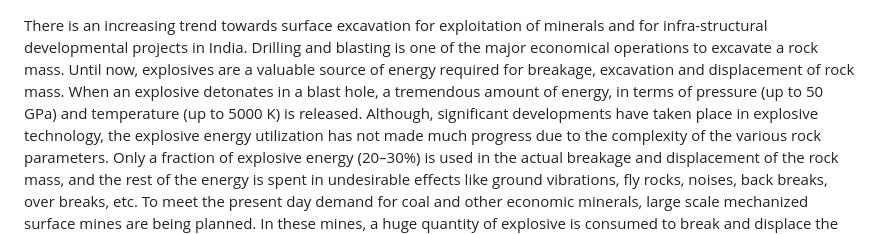
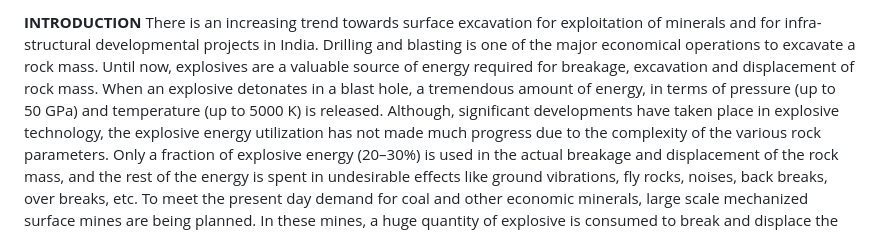
Before and after one commit to sandeepjanapati/Ground-Vibration-Calculator, a Markdown page: README.md, the part around the change. Drawn GitHub-style.

```diff
--- a/README.md
+++ b/README.md
@@ -1,3 +1,4 @@
+**INTRODUCTION**
 There is an increasing trend towards surface excavation for exploitation of minerals and for infra-structural developmental projects in India. Drilling and blasting is one of the major economical operations to excavate a rock mass. Until now, explosives are a valuable source of energy required for breakage, excavation and displacement of rock mass. When an explosive detonates in a blast hole, a tremendous amount of energy, in terms of pressure (up to 50 GPa) and temperature (up to 5000 K) is released. Although, significant developments have taken place in explosive technology, the explosive energy utilization has not made much progress due to the complexity of the various rock parameters. Only a fraction of explosive energy (20–30%) is used in the actual breakage and displacement of the rock mass, and the rest of the energy is spent in undesirable effects like ground vibrations, fly rocks, noises, back breaks, over breaks, etc.
 To meet the present day demand for coal and other economic minerals, large scale mechanized surface mines are being planned. In these mines, a huge quantity of explosive is consumed to break and displace the overburden of rock mass. These explosives used in a blasting round, create nuisances to the people residing in the close vicinity of the mining area. Sometimes, due to high ground vibration level, their dwellings may get damaged and there is always confrontation between mine management and the people residing in the surroundings of the mine area.
 High ground vibrations, not only do they create problems to the nearby population, but also adversely affects the integrity of the surrounding structures in the mine area. Sometimes, it provokes the population and can put mines into closure. High intensity vibration also damages and chocks the existing ground water conduits and harms the ecology of the nearby area. It may be sometimes responsible for water logging and up-rooting of the plants/trees nearby the mining area. If ground vibration is not controlled or minimized, it may be one of the main causes for the deforestation in future. Ground vibration may damage the free face and generate a number of back breaks. These back breaks create problems while drilling the next round of blast and generate over-size boulders. This adversely affects the mine economics, hamper production and endanger the socio-economic development of the surrounding area.
```
